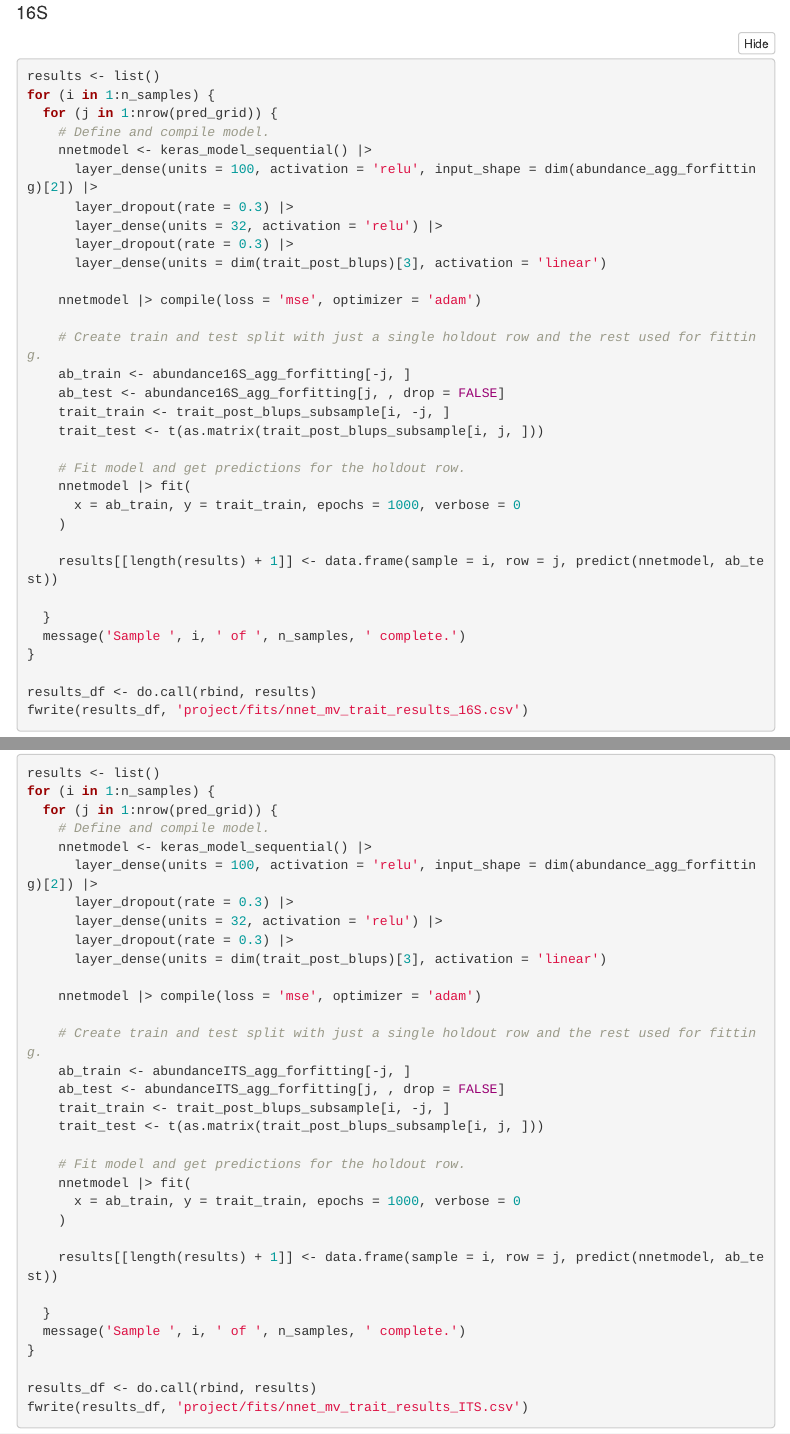
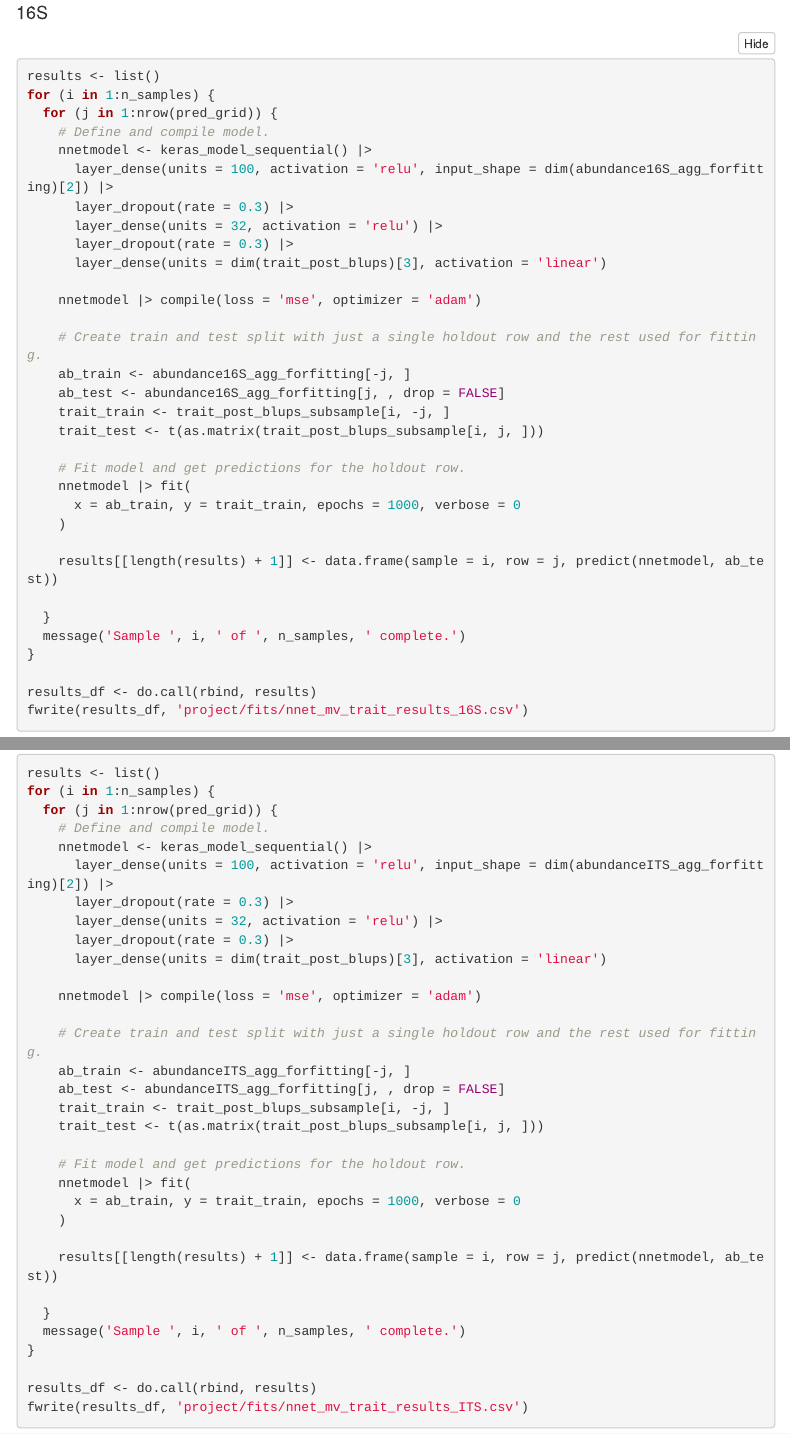
Before and after one commit to USDA-ARS-GBRU/seed-microbiome-traits, an R Markdown document (MV_mismatch.Rmd): the page in a window 1100 px wide, from 5400 px down, and a second part further down, joined at a grey line. Rendered offline with R 4.5, knitr and Pandoc, with nearby package versions; some code elsewhere in the file could not run offline; menus at the side of the page are left out.

Commit message:
fix names again

```diff
--- a/MV_mismatch.Rmd
+++ b/MV_mismatch.Rmd
@@ -175,7 +175,7 @@ for (i in 1:n_samples) {
   for (j in 1:nrow(pred_grid)) {
     # Define and compile model.
     nnetmodel <- keras_model_sequential() |>
-      layer_dense(units = 100, activation = 'relu', input_shape = dim(abundance_agg_forfitting)[2]) |>
+      layer_dense(units = 100, activation = 'relu', input_shape = dim(abundance16S_agg_forfitting)[2]) |>
       layer_dropout(rate = 0.3) |>
       layer_dense(units = 32, activation = 'relu') |>
       layer_dropout(rate = 0.3) |>
@@ -212,7 +212,7 @@ for (i in 1:n_samples) {
   for (j in 1:nrow(pred_grid)) {
     # Define and compile model.
     nnetmodel <- keras_model_sequential() |>
-      layer_dense(units = 100, activation = 'relu', input_shape = dim(abundance_agg_forfitting)[2]) |>
+      layer_dense(units = 100, activation = 'relu', input_shape = dim(abundanceITS_agg_forfitting)[2]) |>
       layer_dropout(rate = 0.3) |>
       layer_dense(units = 32, activation = 'relu') |>
       layer_dropout(rate = 0.3) |>
```
Also changed, not shown: keras_remote_ITS.R (+1 -1 lines).
